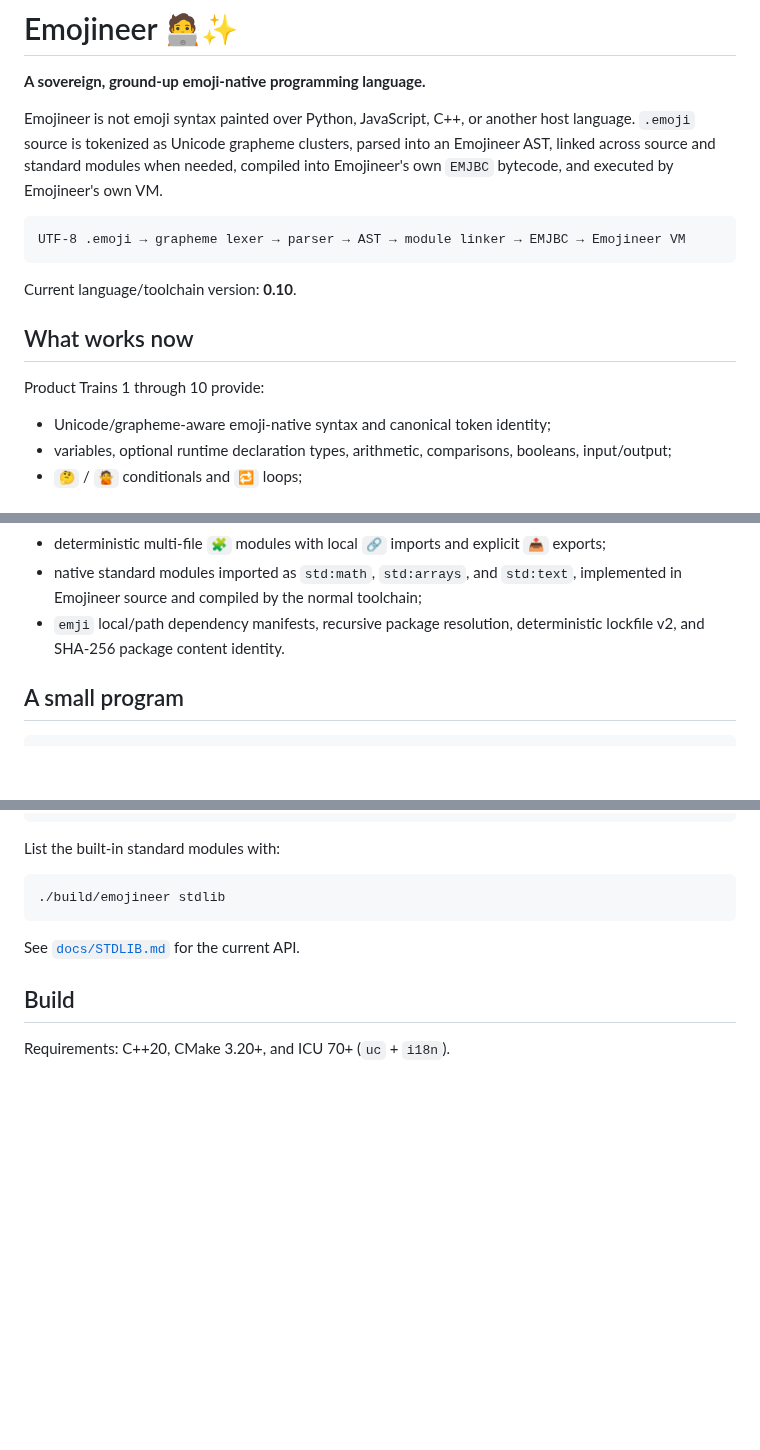
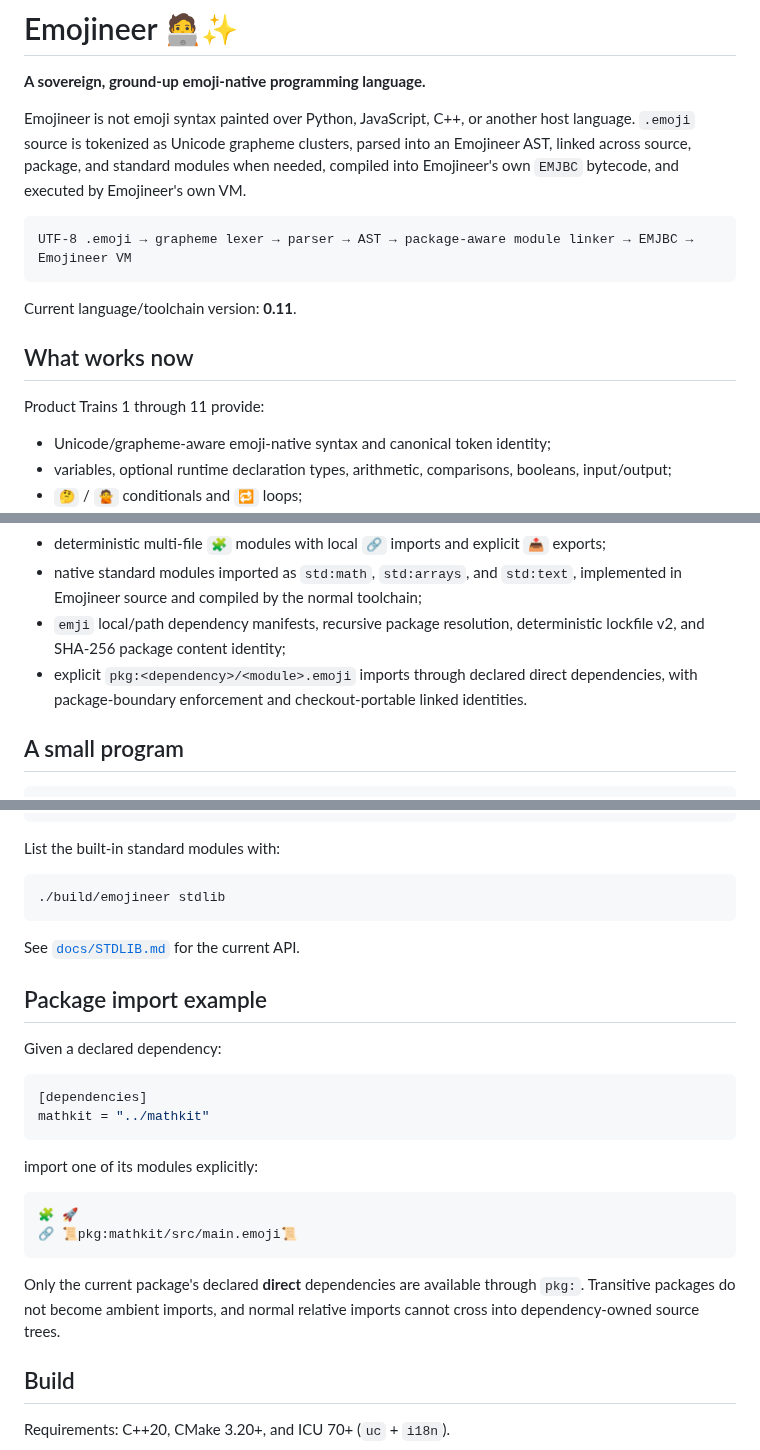
Before and after one commit to acrinym/Emojineer, a Markdown page: README.md, 3 parts joined by grey strips. Rendered like a GitHub page; blank space fills up the shorter version.

Commit message:
Train 11: document package-qualified imports

````diff
--- a/README.md
+++ b/README.md
@@ -2,17 +2,17 @@
 
 **A sovereign, ground-up emoji-native programming language.**
 
-Emojineer is not emoji syntax painted over Python, JavaScript, C++, or another host language. `.emoji` source is tokenized as Unicode grapheme clusters, parsed into an Emojineer AST, linked across source and standard modules when needed, compiled into Emojineer's own `EMJBC` bytecode, and executed by Emojineer's own VM.
+Emojineer is not emoji syntax painted over Python, JavaScript, C++, or another host language. `.emoji` source is tokenized as Unicode grapheme clusters, parsed into an Emojineer AST, linked across source, package, and standard modules when needed, compiled into Emojineer's own `EMJBC` bytecode, and executed by Emojineer's own VM.
 
 ```text
-UTF-8 .emoji → grapheme lexer → parser → AST → module linker → EMJBC → Emojineer VM
+UTF-8 .emoji → grapheme lexer → parser → AST → package-aware module linker → EMJBC → Emojineer VM
 ```
 
-Current language/toolchain version: **0.10**.
+Current language/toolchain version: **0.11**.
 
 ## What works now
 
-Product Trains 1 through 10 provide:
+Product Trains 1 through 11 provide:
 
 - Unicode/grapheme-aware emoji-native syntax and canonical token identity;
 - variables, optional runtime declaration types, arithmetic, comparisons, booleans, input/output;
@@ -25,7 +25,8 @@ Product Trains 1 through 10 provide:
 - canonical formatter and linter;
 - deterministic multi-file `🧩` modules with local `🔗` imports and explicit `📤` exports;
 - native standard modules imported as `std:math`, `std:arrays`, and `std:text`, implemented in Emojineer source and compiled by the normal toolchain;
-- `emji` local/path dependency manifests, recursive package resolution, deterministic lockfile v2, and SHA-256 package content identity.
+- `emji` local/path dependency manifests, recursive package resolution, deterministic lockfile v2, and SHA-256 package content identity;
+- explicit `pkg:<dependency>/<module>.emoji` imports through declared direct dependencies, with package-boundary enforcement and checkout-portable linked identities.
 
 ## A small program
 
@@ -66,6 +67,24 @@ List the built-in standard modules with:
 
 See [`docs/STDLIB.md`](docs/STDLIB.md) for the current API.
 
+## Package import example
+
+Given a declared dependency:
+
+```toml
+[dependencies]
+mathkit = "../mathkit"
+```
+
+import one of its modules explicitly:
+
+```emoji
+🧩 🚀
+🔗 📜pkg:mathkit/src/main.emoji📜
+```
+
+Only the current package's declared **direct** dependencies are available through `pkg:`. Transitive packages do not become ambient imports, and normal relative imports cannot cross into dependency-owned source trees.
+
 ## Build
 
 Requirements: C++20, CMake 3.20+, and ICU 70+ (`uc` + `i18n`).
````
Also changed, not shown: other parts of README.md (+4 -4 lines).
